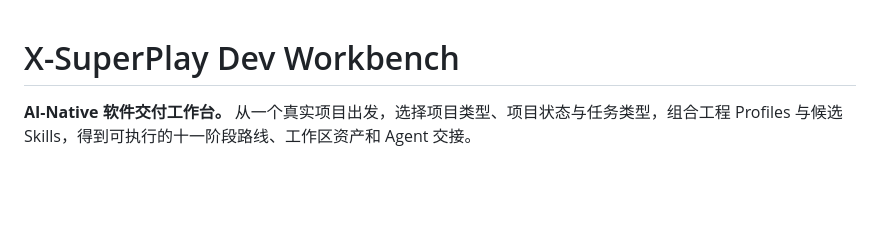
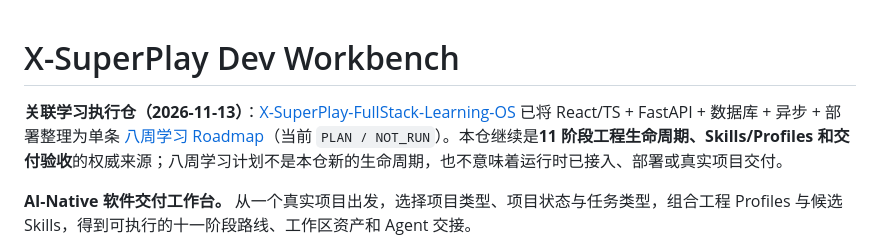
Before and after one commit to Xander-Xai/X-SuperPlay-Dev-Workbench, a Markdown page: README.md, the part around the change. Drawn GitHub-style; blank space fills up the shorter version.

Commit message:
docs: index FullStack-Learning-OS as canonical learning track (#41)

```diff
--- a/README.md
+++ b/README.md
@@ -1,4 +1,6 @@
 # X-SuperPlay Dev Workbench
+
+**关联学习执行仓（2026-11-13）**：[X-SuperPlay-FullStack-Learning-OS](https://github.com/Xander-Xai/X-SuperPlay-FullStack-Learning-OS) 已将 React/TS + FastAPI + 数据库 + 异步 + 部署整理为单条 [八周学习 Roadmap](https://github.com/Xander-Xai/X-SuperPlay-FullStack-Learning-OS/blob/main/ROADMAP.md)（当前 `PLAN / NOT_RUN`）。本仓继续是**11 阶段工程生命周期、Skills/Profiles 和交付验收**的权威来源；八周学习计划不是本仓新的生命周期，也不意味着运行时已接入、部署或真实项目交付。
 
 **AI-Native 软件交付工作台。** 从一个真实项目出发，选择项目类型、项目状态与任务类型，组合工程 Profiles 与候选 Skills，得到可执行的十一阶段路线、工作区资产和 Agent 交接。
 
```
Also changed, not shown: docs/learning/FULLSTACK-LEARNING-REPOSITORY-INDEX.md (added, +17 -0 lines), docs/learning/START-HERE.md (+2 -0 lines).
